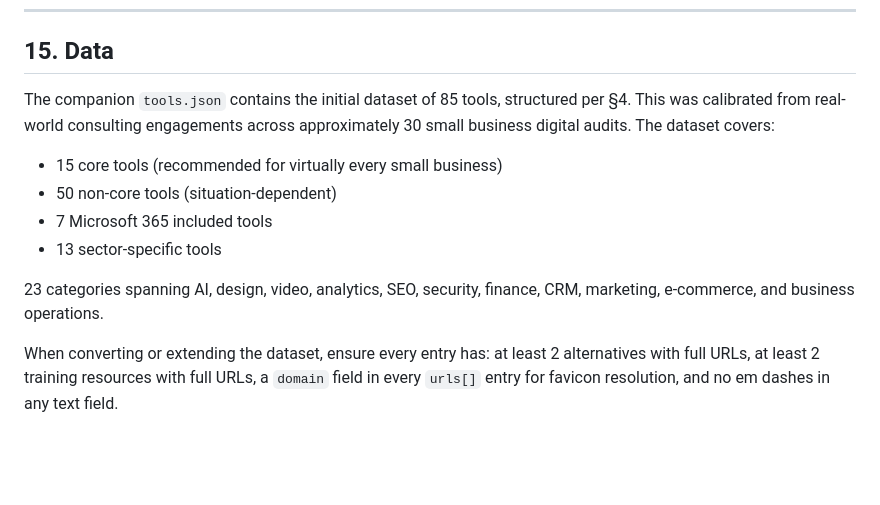
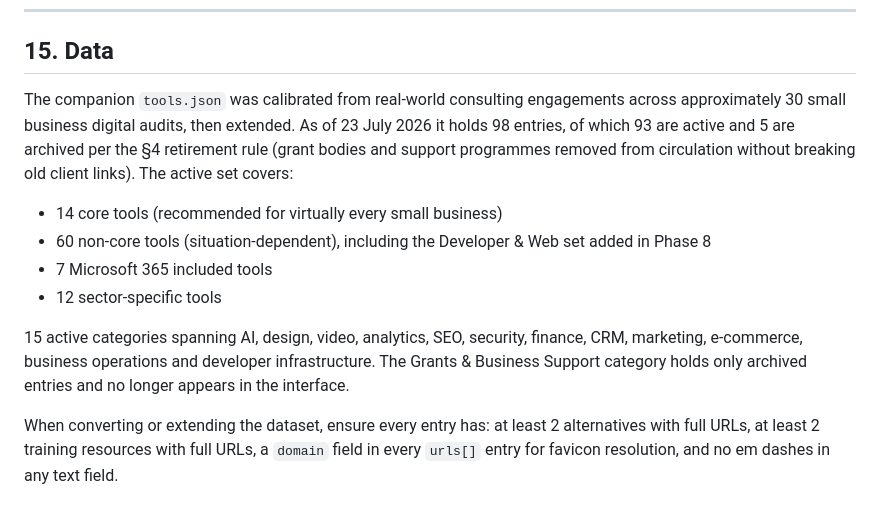
Before and after one commit to hum-ae-n/kai-freeSaaS, a Markdown page: PRD.md, the part around the change. GitHub-like rendering; blank space fills up the shorter version.

Commit message:
PRD section 15: dataset description updated to the post-archive, post-expansion reality
Co-Authored-By: Claude Opus 4.8 <noreply@anthropic.com>
Claude-Session: https://claude.ai/code/session_0175sCBCxKkqiijQrd68E3sq

```diff
--- a/PRD.md
+++ b/PRD.md
@@ -445,13 +445,13 @@ Not for consultants, not for SEO. Write as if explaining to a smart person who h
 
 ## 15. Data
 
-The companion `tools.json` contains the initial dataset of 85 tools, structured per §4. This was calibrated from real-world consulting engagements across approximately 30 small business digital audits. The dataset covers:
+The companion `tools.json` was calibrated from real-world consulting engagements across approximately 30 small business digital audits, then extended. As of 23 July 2026 it holds 98 entries, of which 93 are active and 5 are archived per the §4 retirement rule (grant bodies and support programmes removed from circulation without breaking old client links). The active set covers:
 
-- 15 core tools (recommended for virtually every small business)
-- 50 non-core tools (situation-dependent)
+- 14 core tools (recommended for virtually every small business)
+- 60 non-core tools (situation-dependent), including the Developer & Web set added in Phase 8
 - 7 Microsoft 365 included tools
-- 13 sector-specific tools
+- 12 sector-specific tools
 
-23 categories spanning AI, design, video, analytics, SEO, security, finance, CRM, marketing, e-commerce, and business operations.
+15 active categories spanning AI, design, video, analytics, SEO, security, finance, CRM, marketing, e-commerce, business operations and developer infrastructure. The Grants & Business Support category holds only archived entries and no longer appears in the interface.
 
 When converting or extending the dataset, ensure every entry has: at least 2 alternatives with full URLs, at least 2 training resources with full URLs, a `domain` field in every `urls[]` entry for favicon resolution, and no em dashes in any text field.
```
